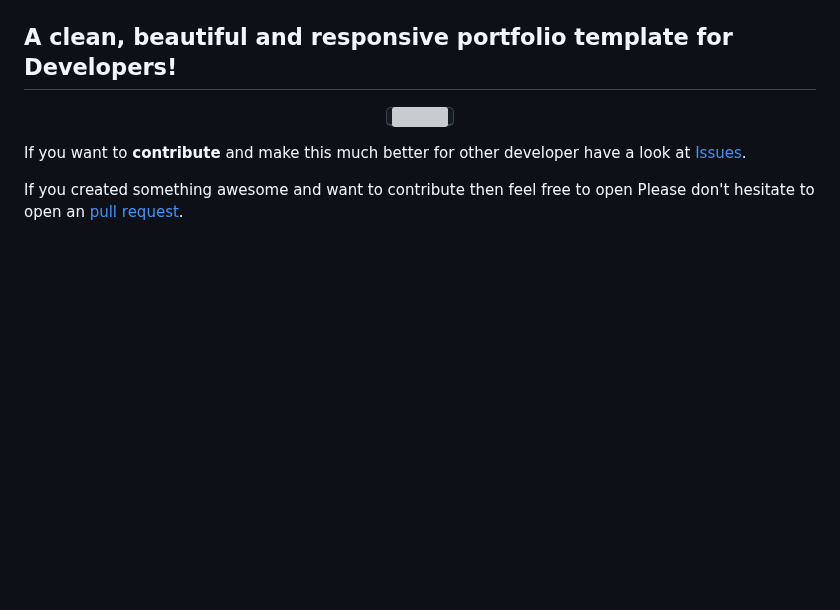
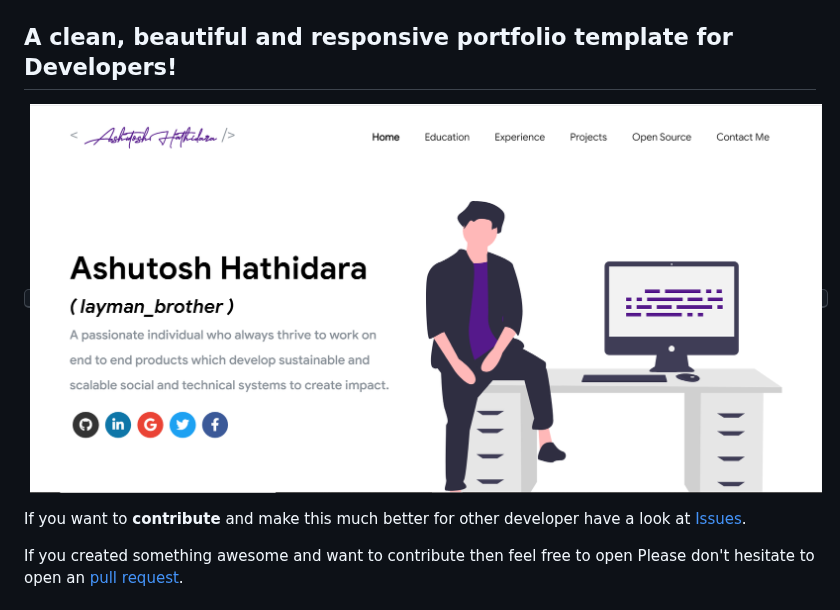
Before and after one commit to ashutosh1919/masterPortfolio, a Markdown page: README.md, the part around the change. GitHub-like rendering; pictures changed too: images/front.PNG (added); blank space fills up the shorter version; grey boxes are pictures that could not be loaded.

Commit message:
Replaced GIF with PNG

```diff
--- a/README.md
+++ b/README.md
@@ -5,7 +5,7 @@
 
 <p align="center">
   <kbd>
-<img src="images/masterPortfolio.gif"></img>
+<img src="images/front.PNG"></img>
   </kbd>
 </p>
 
```
